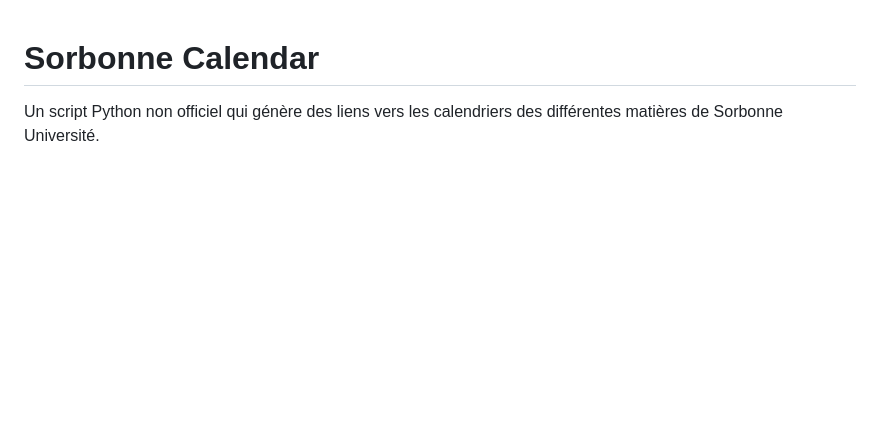
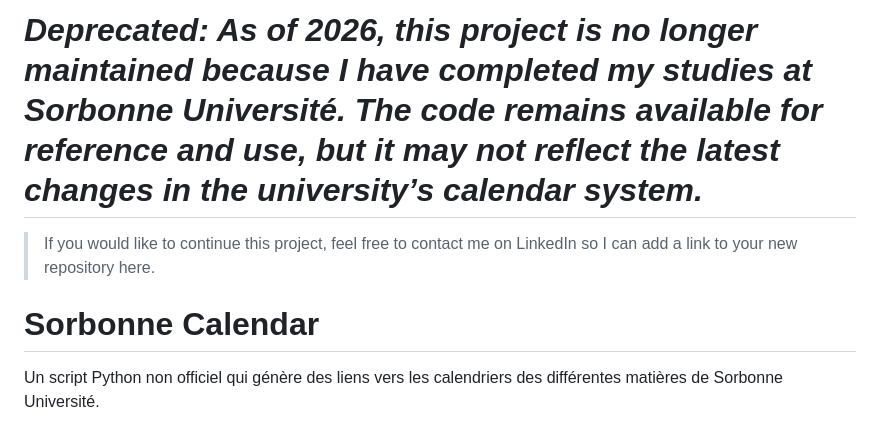
Before and after one commit to ObNitram/sorbonne-calendar, a Markdown page: README.md, the part around the change. GitHub-like rendering; blank space fills up the shorter version.

Commit message:
Update README to indicate project deprecation and provide contact information for continuation

```diff
--- a/README.md
+++ b/README.md
@@ -1,3 +1,12 @@
+# _Deprecated: As of 2026, this project is no longer maintained because I have completed my studies at Sorbonne Université. The code remains available for reference and use, but it may not reflect the latest changes in the university’s calendar system._
+
+> If you would like to continue this project, feel free to contact me on LinkedIn so I can add a link to your new repository here.
+
+
+
+
+
+
 # Sorbonne Calendar
 
 Un script Python non officiel qui génère des liens vers les calendriers des différentes matières de Sorbonne Université.
```
